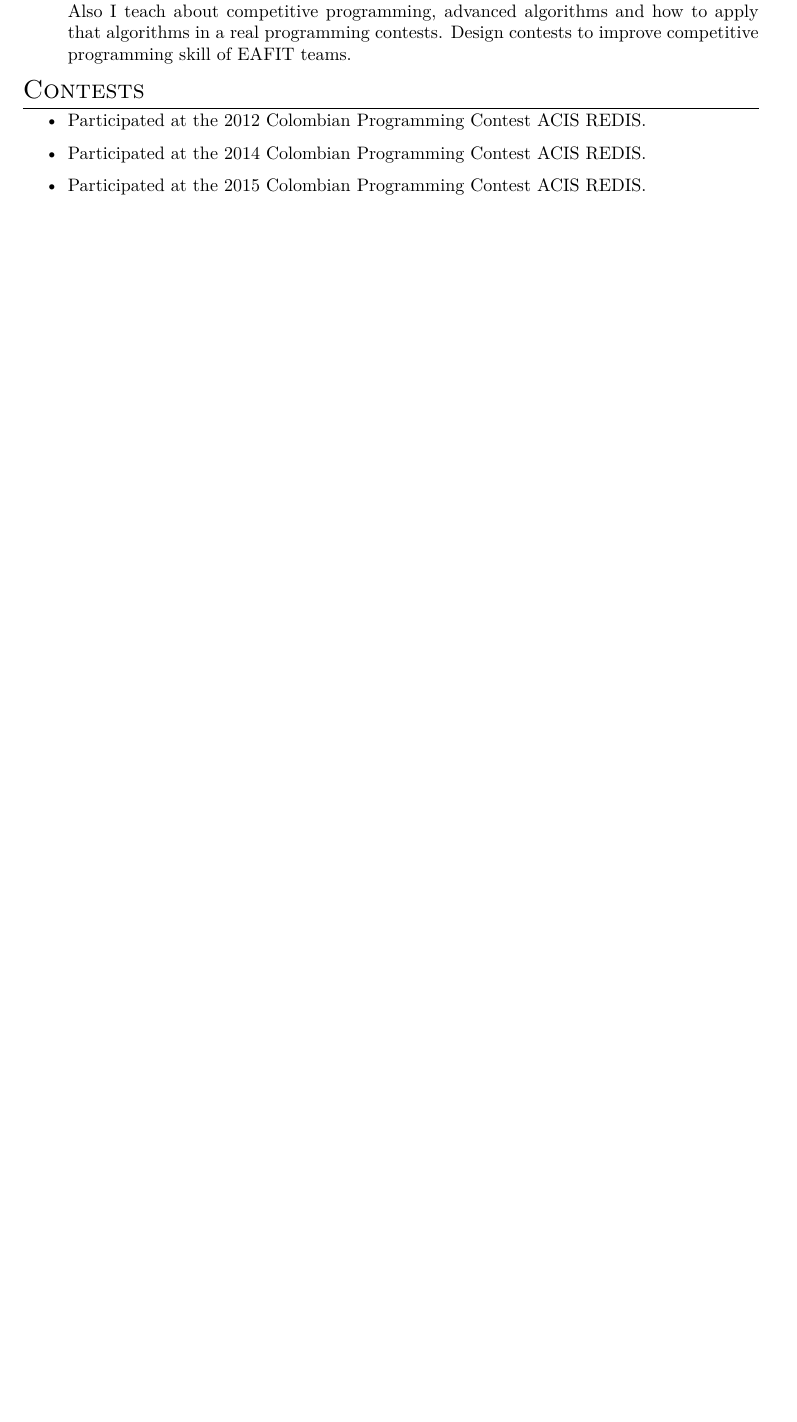
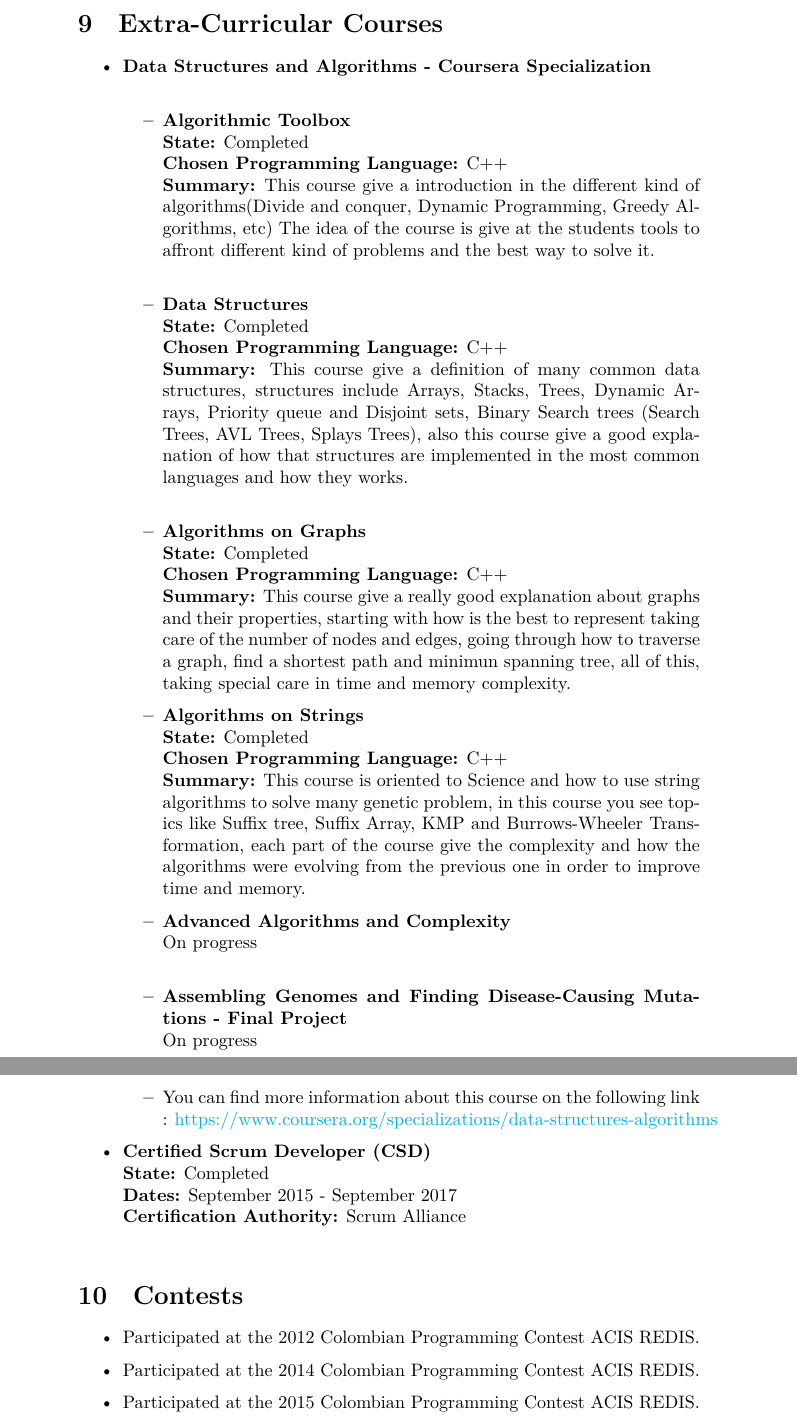
Before and after one commit to EstebanFS/CV, a LaTeX CV (Resume.tex): part of page 4 of 4 before the commit and two parts of pages 5 and 6 of 6 after it, the two joined at a grey line, cut at the place of the change, the shorter picture padded with empty space. Compiled offline with XeLaTeX.

Commit message:
Adding Extra - Curricular Courses

```diff
--- a/Resume.tex
+++ b/Resume.tex
@@ -33,16 +33,16 @@
 
 \usepackage[usenames,dvipsnames]{xcolor} % Required for specifying custom colors
 
-\usepackage[big]{layaureo} % Margin formatting of the A4 page, an alternative to layaureo can be \usepackage{fullpage}
+%\usepackage{fullpage} % Margin formatting of the A4 page, an alternative to layaureo can be \usepackage{fullpage}
 % To reduce the height of the top margin uncomment: \addtolength{\voffset}{-1.3cm}
 
 \usepackage{hyperref} % Required for adding links	and customizing them
 \definecolor{linkcolour}{rgb}{0,0.2,0.6} % Link color
 \hypersetup{colorlinks,breaklinks,urlcolor=linkcolour,linkcolor=linkcolour} % Set link colors throughout the document
 
-\usepackage{titlesec} % Used to customize the \section command
-\titleformat{\section}{\Large\scshape\raggedright}{}{0em}{}[\titlerule] % Text formatting of sections
-\titlespacing{\section}{0pt}{3pt}{3pt} % Spacing around sections
+%\usepackage{titlesec} % Used to customize the \section command
+%\titleformat{\section}{\Large\scshape\raggedright}{}{0em}{}[\titlerule] % Text formatting of sections
+%\titlespacing{\section}{0pt}{3pt}{3pt} % Spacing around sections
 
 \begin{document}
 
@@ -204,4 +207,2 @@ I am the teacher assistant in the course "Data structures and algorithms II", my
 \item \textbf{Competitive Programming Seminar - EAFIT University}\\
 Lecturer Assistant:\\
-I help in Competitive Programming Seminar in EAFIT University, explaining and teaching some topics, problems, and solutions, to introduce new people at programming world. Also I teach about competitive programming, advanced algorithms and how to apply that algorithms in a real programming contests.
-Design contests to improve competitive programming skill of EAFIT teams.
@@ -209,3 +217,35 @@ Design contests to improve competitive programming skill of EAFIT teams.
+\section{Extra-Curricular Courses}
+\begin{itemize}
+\item \textbf{Data Structures and Algorithms - Coursera Specialization}\\
+\begin{itemize}
+\item \textbf{Algorithmic Toolbox}\\
+\textbf{State:} Completed\\
+\textbf{Chosen Programming Language:} C++\\
+\textbf{Summary:} This course give a introduction in the different kind of algorithms(Divide and conquer, Dynamic Programming, Greedy Algorithms, etc) The idea of the course is give at the students tools to affront different kind of problems and the best way to solve it.\\
+\item \textbf{Data Structures}\\
+\textbf{State:} Completed\\
+\textbf{Chosen Programming Language:} C++\\
+\textbf{Summary:} This course give a definition of many common data structures, structures include Arrays, Stacks, Trees, Dynamic Arrays, Priority queue and Disjoint sets, Binary Search trees (Search Trees, AVL Trees, Splays Trees), also this course give a good explanation of how that structures are implemented in the most common languages and how they works.\\
+\item \textbf{Algorithms on Graphs}\\
+\textbf{State:} Completed\\
+\textbf{Chosen Programming Language:} C++\\
+\textbf{Summary:} This course give a really good explanation about graphs and their properties, starting with how is the best to represent taking care of the number of nodes and edges, going through how to traverse a graph, find a shortest path and minimun spanning tree, all of this, taking special care in time and memory complexity.
+\item \textbf{Algorithms on Strings}\\
+\textbf{State:} Completed\\
+\textbf{Chosen Programming Language:} C++\\
+\textbf{Summary:} This course is oriented to Science and how to use string algorithms to solve many genetic problem, in this course you see topics like Suffix tree, Suffix Array, KMP and Burrows-Wheeler Transformation,  each part of the course give the complexity and how the algorithms were evolving from the previous one in order to improve time and memory.
+\item \textbf{Advanced Algorithms and Complexity}\\
+On progress\\
+\item \textbf{Assembling Genomes and Finding Disease-Causing Mutations - Final Project}\\
+On progress\\
+\item You can find more information about this course on the following link : \href {Data Structures And Algorithms Specialization}{https://www.coursera.org/specializations/data-structures-algorithms}
+\end{itemize}
+\item \textbf{Certified Scrum Developer (CSD)}\\
+\textbf{State:} Completed\\
+\textbf{Dates:} September 2015 - September 2017\\
+\textbf{Certification Authority:} Scrum Alliance\\
+\end{itemize}
+
 
 %----------------------------------------------------------------------------------------
 %	Contests
```
Also changed, not shown: Resume.pdf, Resume.tex (24 more changed lines), 1 other file.
